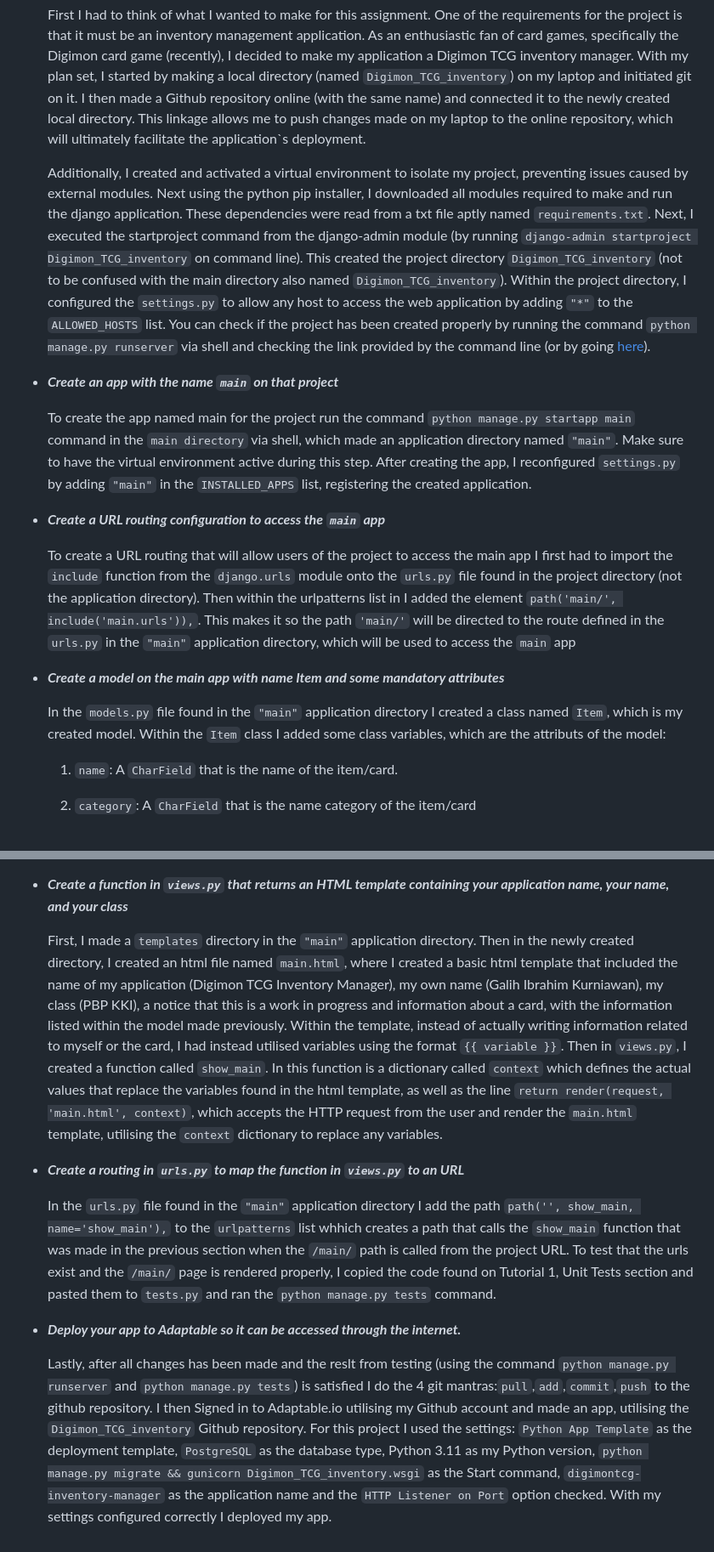
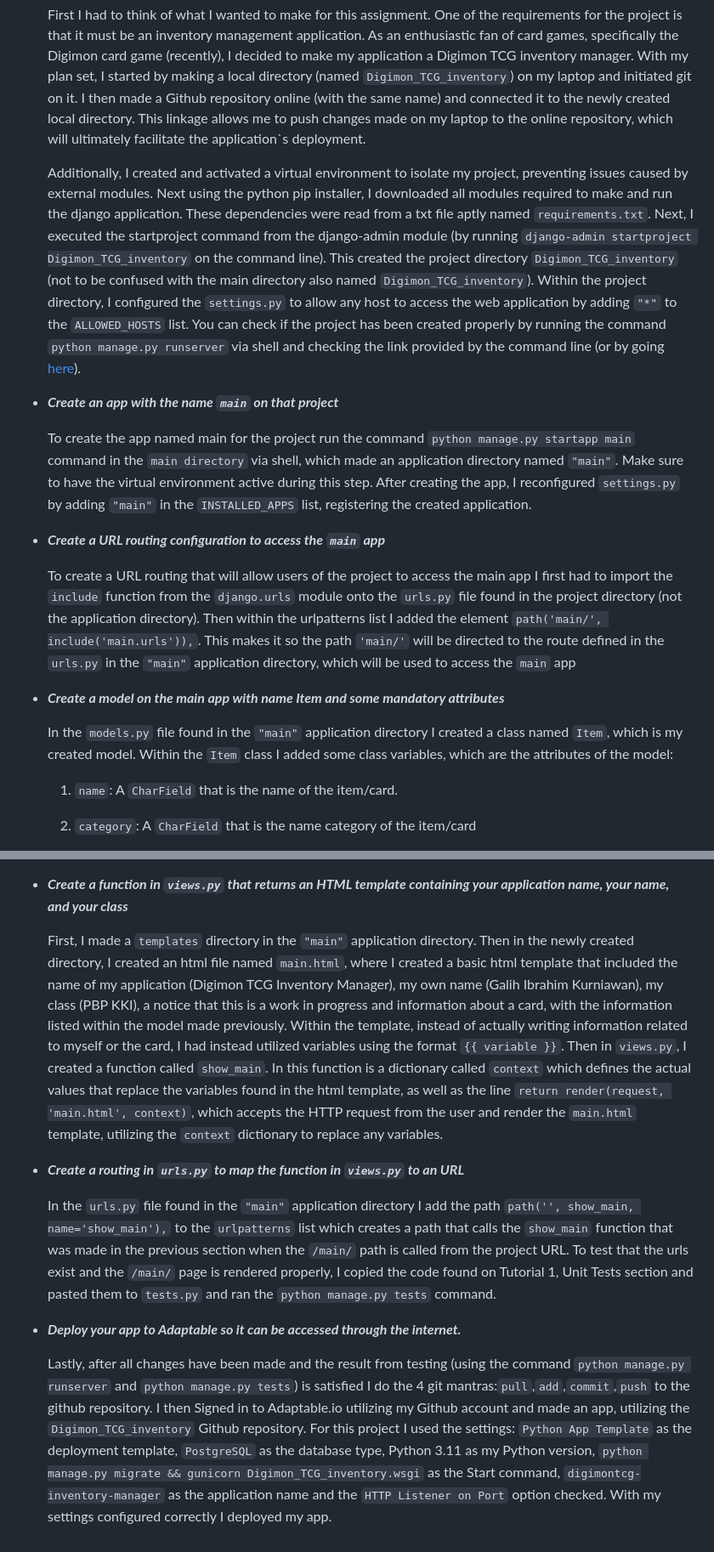
Before and after one commit to Sirered/Digimon_TCG_inventory, a Markdown page: README.md, 2 parts joined by grey strips. Shown: that part at 85% size. Rendered like a GitHub page.

```diff
--- a/README.md
+++ b/README.md
@@ -5,7 +5,7 @@
 
    First I had to think of what I wanted to make for this assignment. One of the requirements for the project is that it must be an inventory management application. As an enthusiastic fan of card games, specifically the Digimon card game (recently), I decided to make my application a Digimon TCG inventory manager. With my plan set, I started by making a local directory (named `Digimon_TCG_inventory`) on my laptop and initiated git on it. I then made a Github repository online (with the same name) and connected it to the newly created local directory. This linkage allows me to push changes made on my laptop to the online repository, which will ultimately facilitate the application`s deployment.
 
-   Additionally, I created and activated a virtual environment to isolate my project, preventing issues caused by external modules. Next using the python pip installer, I downloaded all modules required to make and run the django application. These dependencies were read from a txt file aptly named `requirements.txt`. Next, I executed the startproject command from the django-admin module (by running `django-admin startproject Digimon_TCG_inventory` on command line). This created the project directory `Digimon_TCG_inventory` (not to be confused with the main directory also named `Digimon_TCG_inventory`). Within the project directory, I configured the `settings.py` to allow any host to access the web application by adding ` "*" ` to the `ALLOWED_HOSTS` list. You can check if the project has been created properly by running the command `python manage.py runserver` via shell and checking the link provided by the command line (or by going [here](http://localhost:8000)).
+   Additionally, I created and activated a virtual environment to isolate my project, preventing issues caused by external modules. Next using the python pip installer, I downloaded all modules required to make and run the django application. These dependencies were read from a txt file aptly named `requirements.txt`. Next, I executed the startproject command from the django-admin module (by running `django-admin startproject Digimon_TCG_inventory` on the command line). This created the project directory `Digimon_TCG_inventory` (not to be confused with the main directory also named `Digimon_TCG_inventory`). Within the project directory, I configured the `settings.py` to allow any host to access the web application by adding ` "*" ` to the `ALLOWED_HOSTS` list. You can check if the project has been created properly by running the command `python manage.py runserver` via shell and checking the link provided by the command line (or by going [here](http://localhost:8000)).
 
 * ***Create an app with the name `main` on that project***
 
@@ -13,11 +13,11 @@
 
 * ***Create a URL routing configuration to access the `main` app***
 
-   To create a URL routing that will allow users of the project to access the main app I first had to import the `include` function from the `django.urls` module onto the `urls.py` file found in the project directory (not the application directory). Then within the urlpatterns list in I added the element `path('main/', include('main.urls')),`. This makes it so the path `'main/'` will be directed to the route defined in the `urls.py` in the `"main"` application directory, which will be used to access the `main` app
+   To create a URL routing that will allow users of the project to access the main app I first had to import the `include` function from the `django.urls` module onto the `urls.py` file found in the project directory (not the application directory). Then within the urlpatterns list I added the element `path('main/', include('main.urls')),`. This makes it so the path `'main/'` will be directed to the route defined in the `urls.py` in the `"main"` application directory, which will be used to access the `main` app
 
 * ***Create a model on the main app with name Item and some mandatory attributes***
 
-   In the `models.py` file found in the `"main"` application directory I created a class named `Item`, which is my created model. Within the `Item` class I added some class variables, which are the attributs of the model:
+   In the `models.py` file found in the `"main"` application directory I created a class named `Item`, which is my created model. Within the `Item` class I added some class variables, which are the attributes of the model:
   1. `name`: A `CharField` that is the name of the item/card.
   2. `category`: A `CharField` that is the name category of the item/card
   3. `release`: A `CharField` that is the initial release of the item/card
@@ -29,12 +29,12 @@
 
 * ***Create a function in `views.py` that returns an HTML template containing your application name, your name, and your class***
 
-   First, I made a `templates` directory in the `"main"` application directory. Then in the newly created directory, I created an html file named `main.html`, where I created a basic html template that included the name of my application (Digimon TCG Inventory Manager), my own name (Galih Ibrahim Kurniawan), my class (PBP KKI), a notice that this is a work in progress and information about a card, with the information listed within the model made previously. Within the template, instead of actually writing information related to myself or the card, I had instead utilised variables using the format `{{ variable }}`. Then  in `views.py`, I created a function called `show_main`. In this function is a dictionary called `context` which defines the actual values that replace the variables found in the html template, as well as the line `return render(request, 'main.html', context)`, which accepts the HTTP request from the user and render the `main.html` template, utilising the `context` dictionary to replace any variables.
+   First, I made a `templates` directory in the `"main"` application directory. Then in the newly created directory, I created an html file named `main.html`, where I created a basic html template that included the name of my application (Digimon TCG Inventory Manager), my own name (Galih Ibrahim Kurniawan), my class (PBP KKI), a notice that this is a work in progress and information about a card, with the information listed within the model made previously. Within the template, instead of actually writing information related to myself or the card, I had instead utilized variables using the format `{{ variable }}`. Then  in `views.py`, I created a function called `show_main`. In this function is a dictionary called `context` which defines the actual values that replace the variables found in the html template, as well as the line `return render(request, 'main.html', context)`, which accepts the HTTP request from the user and render the `main.html` template, utilizing the `context` dictionary to replace any variables.
 
 * ***Create a routing in `urls.py` to map the function in `views.py` to an URL***
 
-   In the `urls.py` file found in the `"main"` application directory I add the path `path('', show_main, name='show_main'),` to the `urlpatterns` list whhich creates a path that calls the `show_main` function that was made in the previous section when the `/main/` path is called from the project URL. To test that the urls exist and the `/main/` page is rendered properly, I copied the code found on Tutorial 1, Unit Tests section and pasted them to `tests.py` and ran the `python manage.py tests` command.
+   In the `urls.py` file found in the `"main"` application directory I add the path `path('', show_main, name='show_main'),` to the `urlpatterns` list which creates a path that calls the `show_main` function that was made in the previous section when the `/main/` path is called from the project URL. To test that the urls exist and the `/main/` page is rendered properly, I copied the code found on Tutorial 1, Unit Tests section and pasted them to `tests.py` and ran the `python manage.py tests` command.
 
 * ***Deploy your app to Adaptable so it can be accessed through the internet.***
 
-  Lastly, after all changes has been made and the reslt from testing (using the command `python manage.py runserver` and `python manage.py tests`) is satisfied I do the 4 git mantras:`pull`,`add`,`commit`,`push` to the github repository. I then Signed in to Adaptable.io utilising my Github account and made an app, utilising the `Digimon_TCG_inventory` Github repository. For this project I used the settings: `Python App Template` as the deployment template, `PostgreSQL` as the database type, Python 3.11 as my Python version, `python manage.py migrate && gunicorn Digimon_TCG_inventory.wsgi` as the Start command, `digimontcg-inventory-manager` as the application name and the `HTTP Listener on Port` option checked. With my settings configured correctly I deployed my app.
+  Lastly, after all changes have been made and the result from testing (using the command `python manage.py runserver` and `python manage.py tests`) is satisfied I do the 4 git mantras:`pull`,`add`,`commit`,`push` to the github repository. I then Signed in to Adaptable.io utilizing my Github account and made an app, utilizing the `Digimon_TCG_inventory` Github repository. For this project I used the settings: `Python App Template` as the deployment template, `PostgreSQL` as the database type, Python 3.11 as my Python version, `python manage.py migrate && gunicorn Digimon_TCG_inventory.wsgi` as the Start command, `digimontcg-inventory-manager` as the application name and the `HTTP Listener on Port` option checked. With my settings configured correctly I deployed my app.
```
